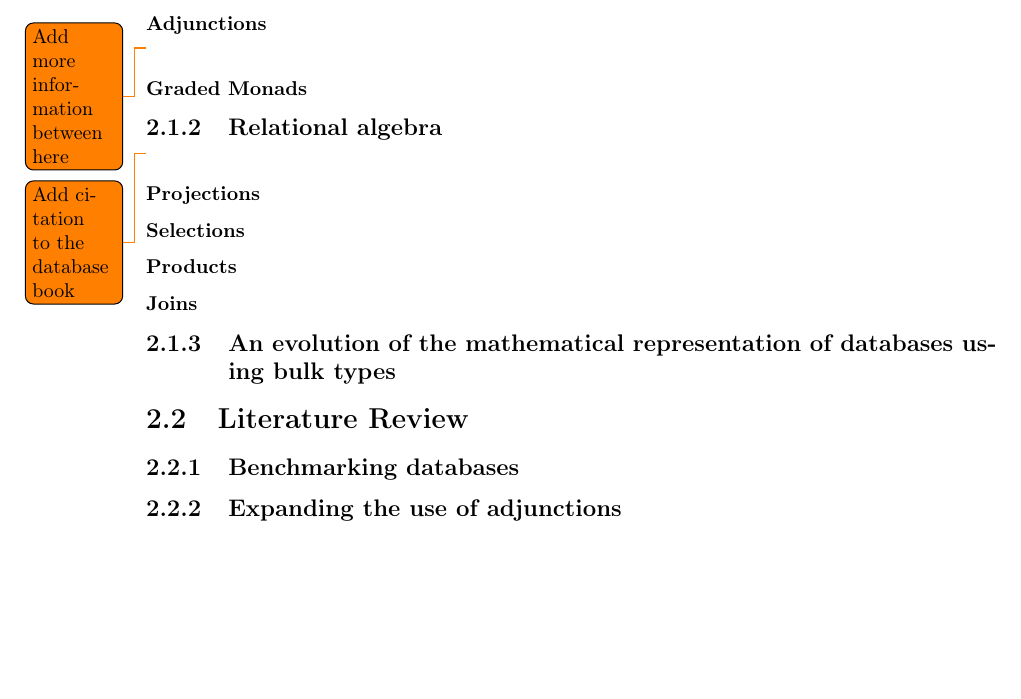
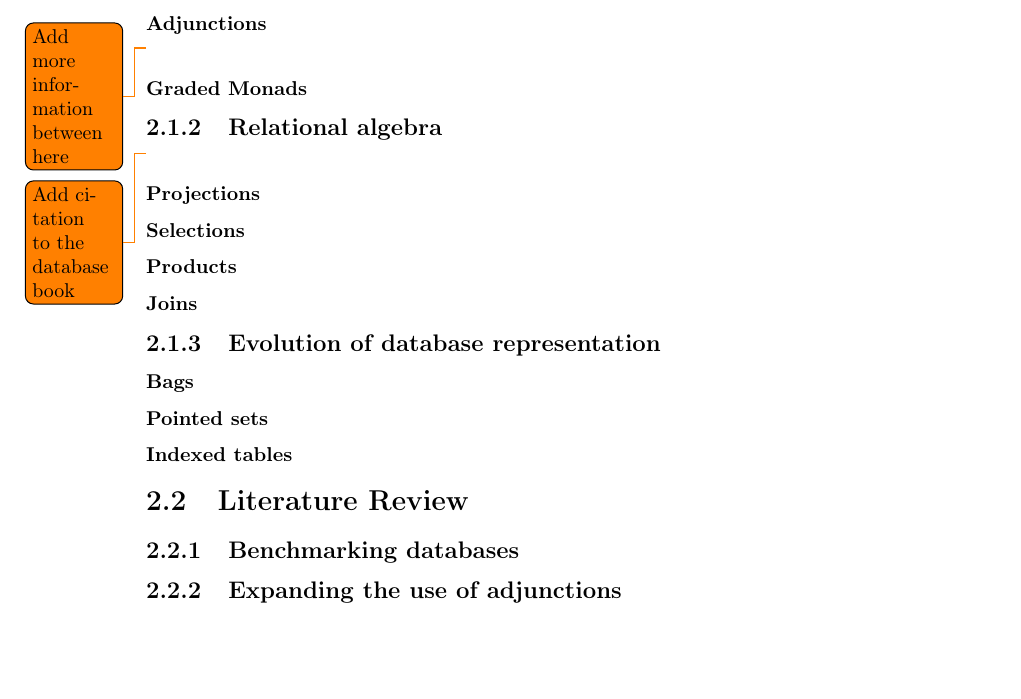
Before and after one commit to MatBon01/joinbench, a LaTeX thesis (interim.tex, which reads report/background/background.tex): part of page 7 of 11, cut so that both start at the same text. Compiled offline with pdfLaTeX.

Commit message:
Add outline for the evolution of database

```diff
--- a/report/background/background.tex
+++ b/report/background/background.tex
@@ -35,7 +35,10 @@ Typically you can look for Background work using different search engines includ
 \subsubsection{Products}
 \subsubsection{Joins}
 
-\subsection{An evolution of the mathematical representation of databases using bulk types}
+\subsection{Evolution of database representation}
+\subsubsection{Bags}
+\subsubsection{Pointed sets}
+\subsubsection{Indexed tables}
 
 \section{Literature Review}
 \subsection{Benchmarking databases}
```
